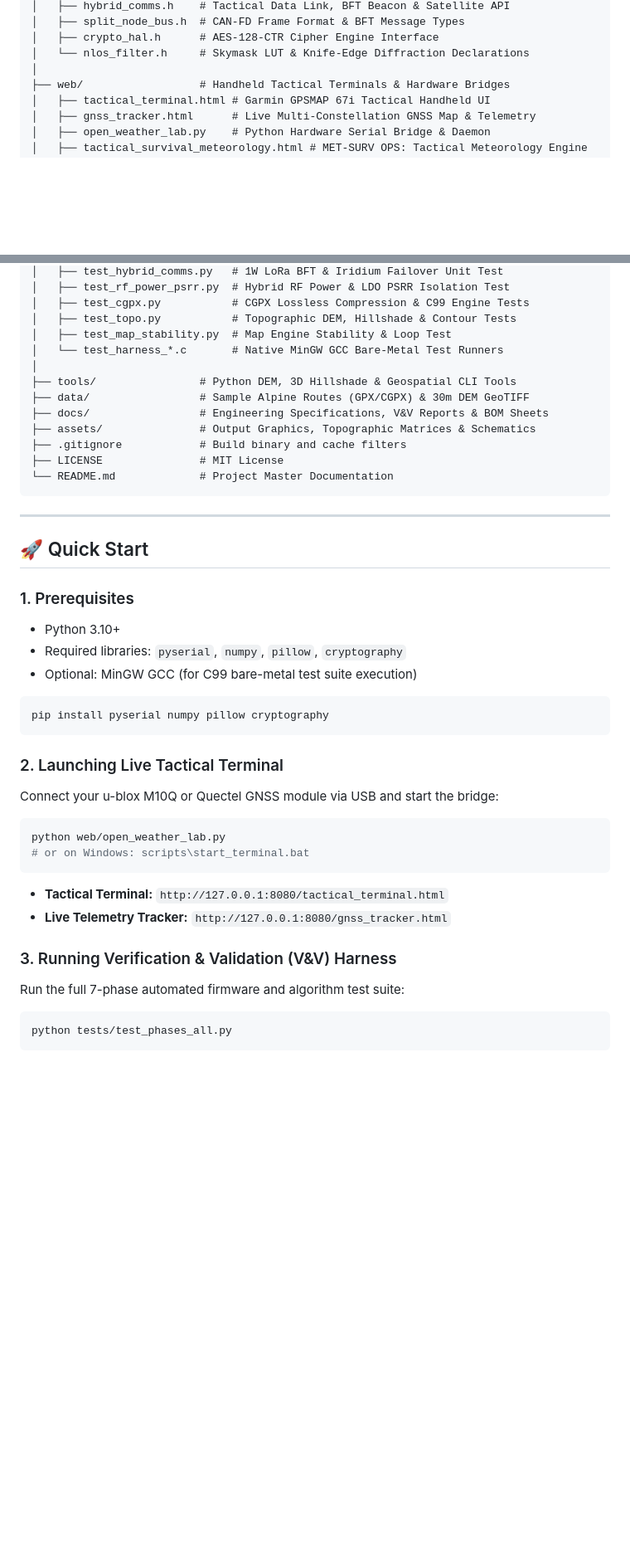
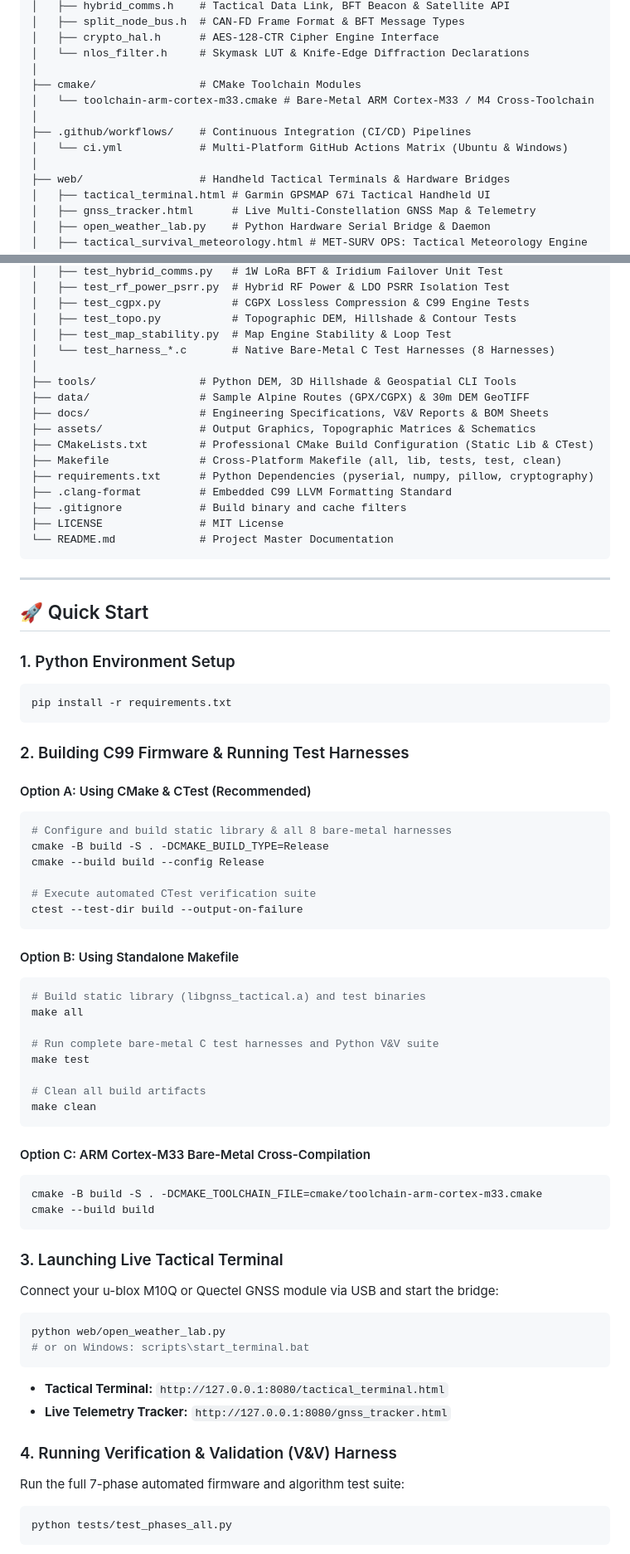
Before and after one commit to xtery-a/gnss-kalman, a Markdown page: README.md, 2 parts joined by grey strips. Shown at 83% size. Rendered like a GitHub page; blank space fills up the shorter version.

Commit message:
docs: update README with CI badge, build instructions, and repository structure

````diff
--- a/README.md
+++ b/README.md
@@ -161,6 +166,12 @@ gnss-kalman/
 │   ├── crypto_hal.h      # AES-128-CTR Cipher Engine Interface
 │   └── nlos_filter.h     # Skymask LUT & Knife-Edge Diffraction Declarations
 │
+├── cmake/                # CMake Toolchain Modules
+│   └── toolchain-arm-cortex-m33.cmake # Bare-Metal ARM Cortex-M33 / M4 Cross-Toolchain
+│
+├── .github/workflows/    # Continuous Integration (CI/CD) Pipelines
+│   └── ci.yml            # Multi-Platform GitHub Actions Matrix (Ubuntu & Windows)
+│
 ├── web/                  # Handheld Tactical Terminals & Hardware Bridges
 │   ├── tactical_terminal.html # Garmin GPSMAP 67i Tactical Handheld UI
 │   ├── gnss_tracker.html      # Live Multi-Constellation GNSS Map & Telemetry
@@ -185,12 +196,16 @@ gnss-kalman/
 │   ├── test_cgpx.py           # CGPX Lossless Compression & C99 Engine Tests
 │   ├── test_topo.py           # Topographic DEM, Hillshade & Contour Tests
 │   ├── test_map_stability.py  # Map Engine Stability & Loop Test
-│   └── test_harness_*.c       # Native MinGW GCC Bare-Metal Test Runners
+│   └── test_harness_*.c       # Native Bare-Metal C Test Harnesses (8 Harnesses)
 │
 ├── tools/                # Python DEM, 3D Hillshade & Geospatial CLI Tools
 ├── data/                 # Sample Alpine Routes (GPX/CGPX) & 30m DEM GeoTIFF
 ├── docs/                 # Engineering Specifications, V&V Reports & BOM Sheets
 ├── assets/               # Output Graphics, Topographic Matrices & Schematics
+├── CMakeLists.txt        # Professional CMake Build Configuration (Static Lib & CTest)
+├── Makefile              # Cross-Platform Makefile (all, lib, tests, test, clean)
+├── requirements.txt      # Python Dependencies (pyserial, numpy, pillow, cryptography)
+├── .clang-format         # Embedded C99 LLVM Formatting Standard
 ├── .gitignore            # Build binary and cache filters
 ├── LICENSE               # MIT License
 └── README.md             # Project Master Documentation
@@ -200,16 +215,42 @@ gnss-kalman/
 
 ## 🚀 Quick Start
 
-### 1. Prerequisites
-* Python 3.10+
-* Required libraries: `pyserial`, `numpy`, `pillow`, `cryptography`
-* Optional: MinGW GCC (for C99 bare-metal test suite execution)
-
+### 1. Python Environment Setup
 ```bash
-pip install pyserial numpy pillow cryptography
+pip install -r requirements.txt
 ```
 
-### 2. Launching Live Tactical Terminal
+### 2. Building C99 Firmware & Running Test Harnesses
+
+#### Option A: Using CMake & CTest (Recommended)
+```bash
+# Configure and build static library & all 8 bare-metal harnesses
+cmake -B build -S . -DCMAKE_BUILD_TYPE=Release
+cmake --build build --config Release
+
+# Execute automated CTest verification suite
+ctest --test-dir build --output-on-failure
+```
+
+#### Option B: Using Standalone Makefile
+```bash
+# Build static library (libgnss_tactical.a) and test binaries
+make all
+
+# Run complete bare-metal C test harnesses and Python V&V suite
+make test
+
+# Clean all build artifacts
+make clean
+```
+
+#### Option C: ARM Cortex-M33 Bare-Metal Cross-Compilation
+```bash
+cmake -B build -S . -DCMAKE_TOOLCHAIN_FILE=cmake/toolchain-arm-cortex-m33.cmake
+cmake --build build
+```
+
+### 3. Launching Live Tactical Terminal
 Connect your u-blox M10Q or Quectel GNSS module via USB and start the bridge:
 
 ```bash
@@ -220,7 +261,7 @@ python web/open_weather_lab.py
 * **Tactical Terminal:** `http://127.0.0.1:8080/tactical_terminal.html`
 * **Live Telemetry Tracker:** `http://127.0.0.1:8080/gnss_tracker.html`
 
-### 3. Running Verification & Validation (V&V) Harness
+### 4. Running Verification & Validation (V&V) Harness
 Run the full 7-phase automated firmware and algorithm test suite:
 
 ```bash
````
Also changed, not shown: other parts of README.md (+5 -0 lines).
